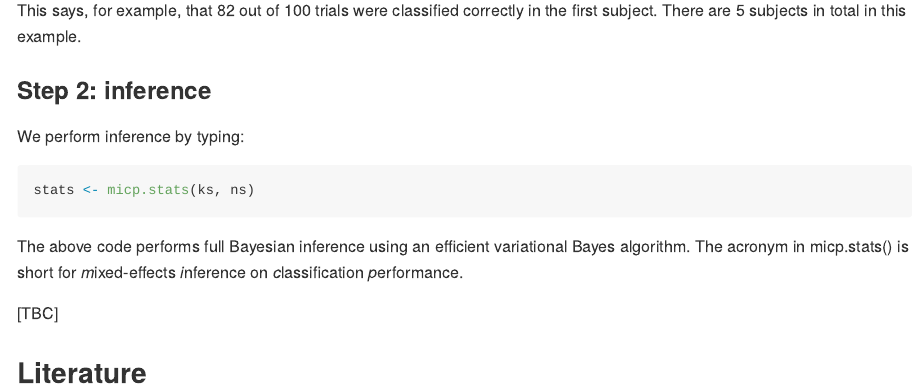
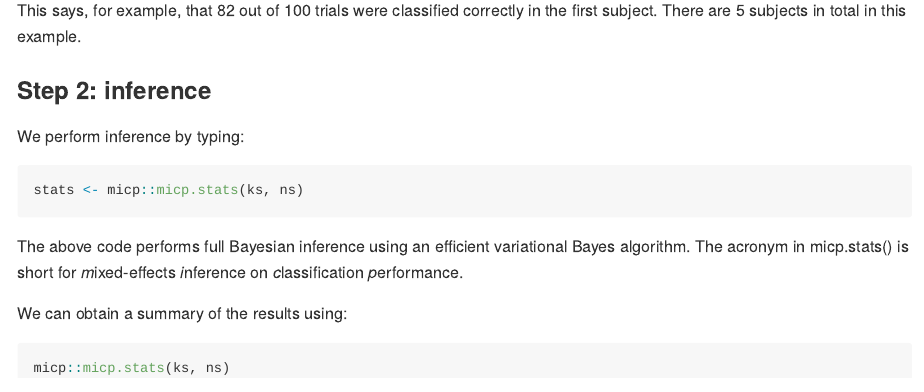
Before and after one commit to kaybrodersen/micp, an R Markdown document (README.Rmd): the page in a window 1100 px wide, from 1060 px down. The pictures show the output file README.md that the author committed with the source, drawn offline in the style of GitHub; badge pictures from the web are left out.

Commit message:
Add inference to Example 1, Step 1.

````diff
--- a/README.Rmd
+++ b/README.Rmd
@@ -57,11 +57,17 @@ This says, for example, that 82 out of 100 trials were classified correctly in t
 
 We perform inference by typing:
 
-```r
-stats <- micp.stats(ks, ns)
+```{r}
+stats <- micp::micp.stats(ks, ns)
 ```
 
 The above code performs full Bayesian inference using an efficient variational Bayes algorithm. The acronym in micp.stats() is short for *m*ixed-effects *i*nference on *c*lassification *p*erformance.
+
+We can obtain a summary of the results using:
+
+```{r}
+micp::micp.stats(ks, ns)
+```
 
 [TBC]
 
````
Also changed, not shown: README.md, README.Rmd (4 more changed lines).
